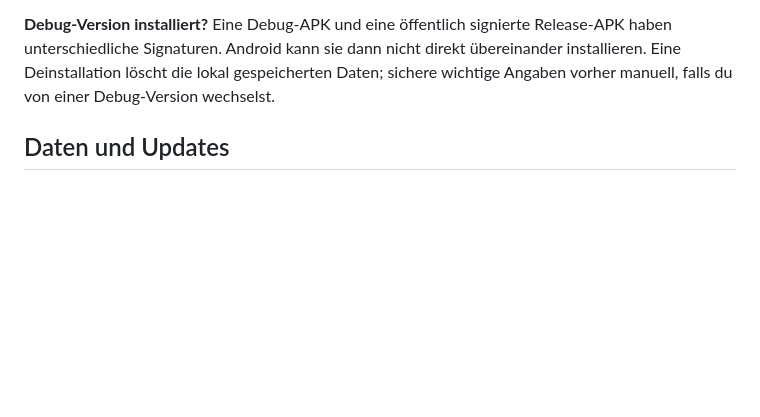
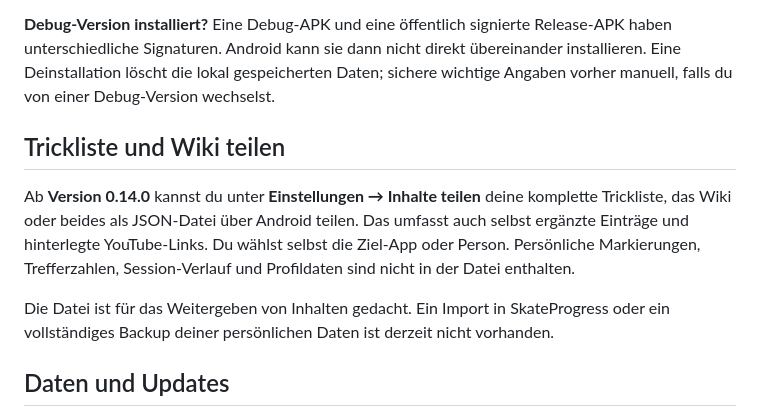
Before and after one commit to Chaozz2go/SkateProgress-Releases, a Markdown page: README.md, the part around the change. Rendered like a GitHub page; blank space fills up the shorter version.

Commit message:
Document sharing trick list and wiki from v0.14.0

```diff
--- a/README.md
+++ b/README.md
@@ -24,6 +24,12 @@ Die APK wird außerhalb des Play Store verteilt. Android kann für diese Quelle
 
 **Debug-Version installiert?** Eine Debug-APK und eine öffentlich signierte Release-APK haben unterschiedliche Signaturen. Android kann sie dann nicht direkt übereinander installieren. Eine Deinstallation löscht die lokal gespeicherten Daten; sichere wichtige Angaben vorher manuell, falls du von einer Debug-Version wechselst.
 
+## Trickliste und Wiki teilen
+
+Ab **Version 0.14.0** kannst du unter **Einstellungen → Inhalte teilen** deine komplette Trickliste, das Wiki oder beides als JSON-Datei über Android teilen. Das umfasst auch selbst ergänzte Einträge und hinterlegte YouTube-Links. Du wählst selbst die Ziel-App oder Person. Persönliche Markierungen, Trefferzahlen, Session-Verlauf und Profildaten sind nicht in der Datei enthalten.
+
+Die Datei ist für das Weitergeben von Inhalten gedacht. Ein Import in SkateProgress oder ein vollständiges Backup deiner persönlichen Daten ist derzeit nicht vorhanden.
+
 ## Daten und Updates
 
 Tricks, Profil, Wiki und Session-Verlauf werden auf deinem Gerät gespeichert. Du brauchst kein Konto. Das Löschen der App kann diese lokalen Daten entfernen. Eine Funktion zum Export persönlicher Backups ist derzeit nicht enthalten.
```
